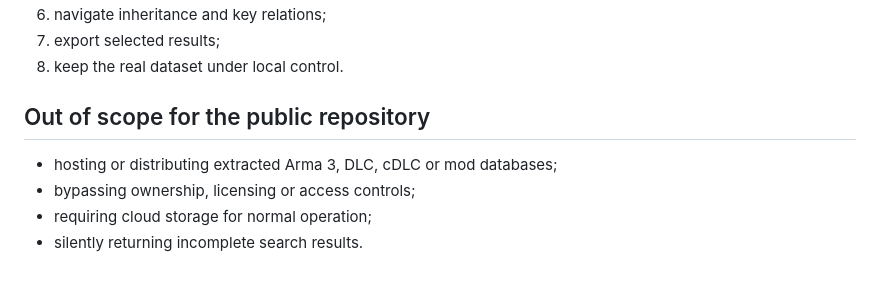
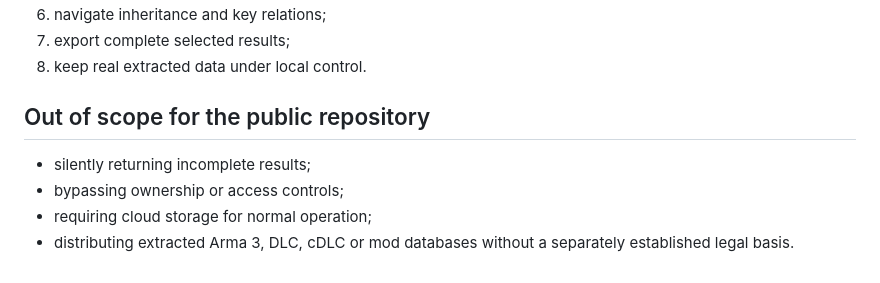
Before and after one commit to BatouFr84/A3-ConfigDB, a Markdown page: ROADMAP.md, the part around one of its changes. Drawn GitHub-style.

```diff
--- a/ROADMAP.md
+++ b/ROADMAP.md
@@ -145,10 +132,10 @@ A3-ConfigDB 1.0 must let a user:
 6. navigate inheritance and key relations;
-7. export selected results;
-8. keep the real dataset under local control.
+7. export complete selected results;
+8. keep real extracted data under local control.
 
 ## Out of scope for the public repository
 
-- hosting or distributing extracted Arma 3, DLC, cDLC or mod databases;
-- bypassing ownership, licensing or access controls;
+- silently returning incomplete results;
+- bypassing ownership or access controls;
 - requiring cloud storage for normal operation;
-- silently returning incomplete search results.
+- distributing extracted Arma 3, DLC, cDLC or mod databases without a separately established legal basis.
```
Also changed, not shown: other parts of ROADMAP.md (+88 -101 lines).
